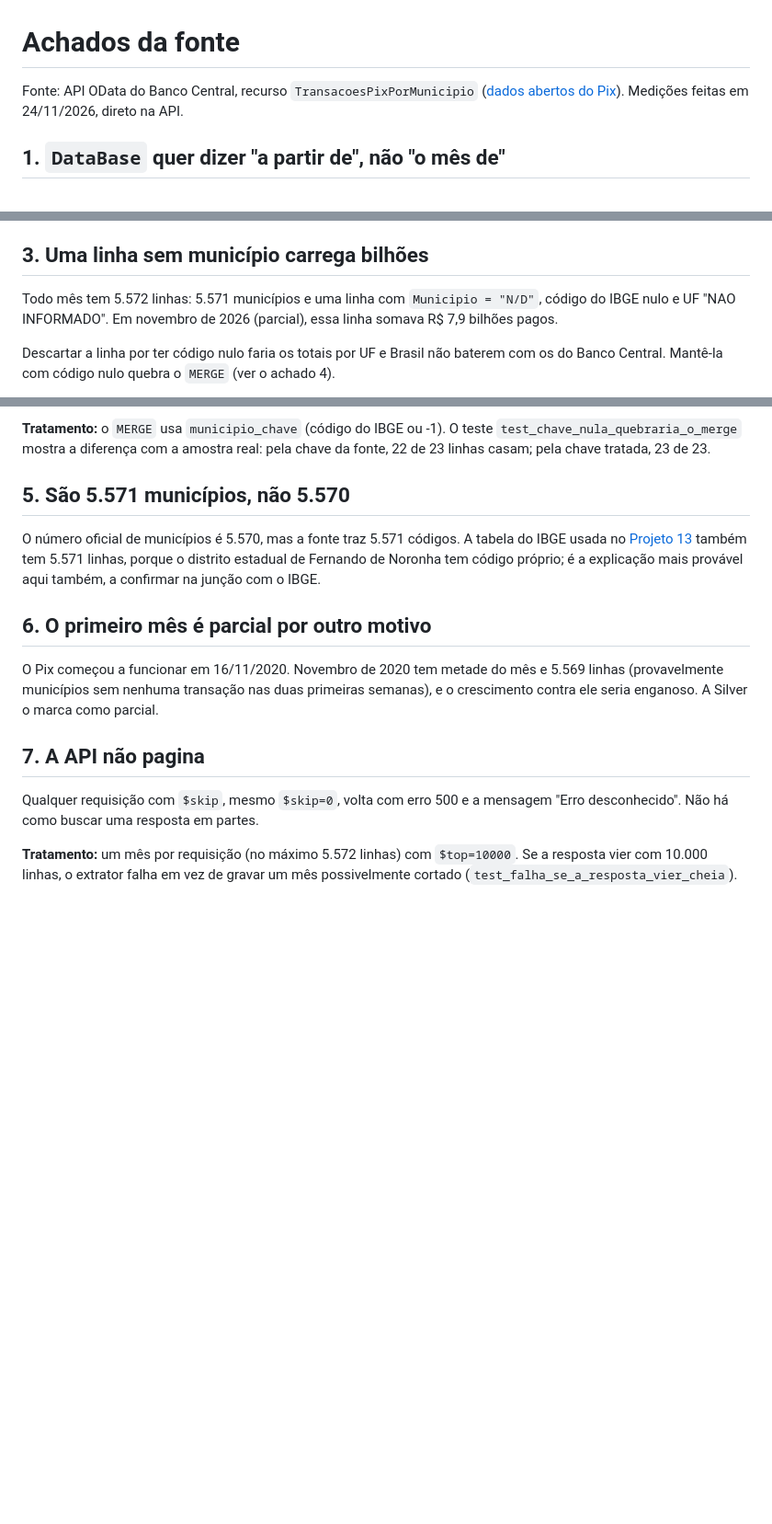
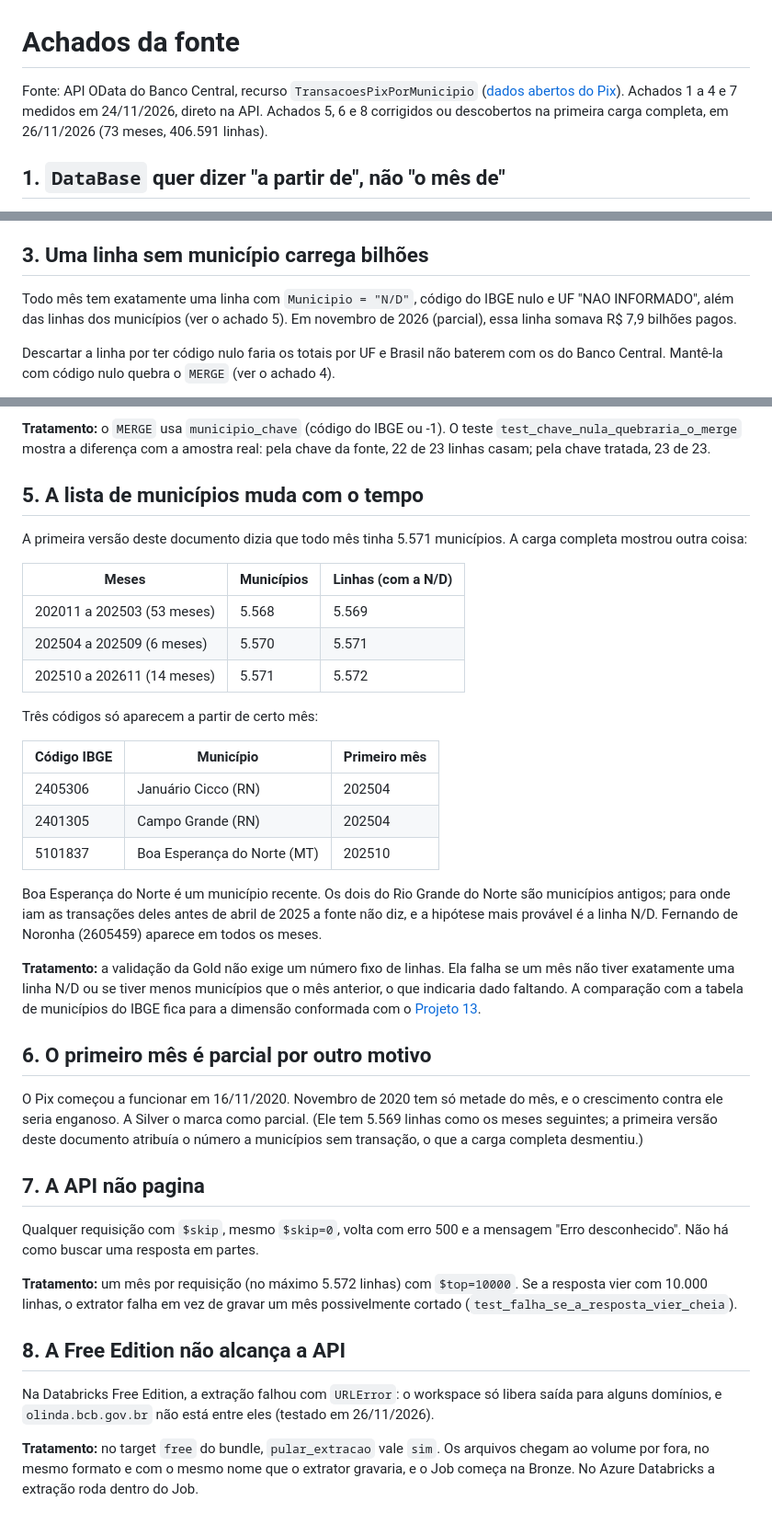
Before and after one commit to amanda-martins-data/lakehouse-pix-databricks, a Markdown page: docs/achados-da-fonte.md, 3 parts joined by grey strips. Shown at 92% size. Drawn GitHub-style; blank space fills up the shorter version.

```diff
--- a/docs/achados-da-fonte.md
+++ b/docs/achados-da-fonte.md
@@ -2,7 +2,9 @@
 
 Fonte: API OData do Banco Central, recurso `TransacoesPixPorMunicipio`
 ([dados abertos do Pix](https://dadosabertos.bcb.gov.br/dataset/pix)).
-Medições feitas em 24/11/2026, direto na API.
+Achados 1 a 4 e 7 medidos em 24/11/2026, direto na API. Achados 5, 6 e 8
+corrigidos ou descobertos na primeira carga completa, em 26/11/2026
+(73 meses, 406.591 linhas).
 
 ## 1. `DataBase` quer dizer "a partir de", não "o mês de"
 
@@ -42,8 +44,8 @@ meses mais recentes a cada execução, e o `MERGE` fica com a versão mais nova.
 
 ## 3. Uma linha sem município carrega bilhões
 
-Todo mês tem 5.572 linhas: 5.571 municípios e uma linha com `Municipio = "N/D"`,
-código do IBGE nulo e UF "NAO INFORMADO". Em novembro de 2026 (parcial), essa
+Todo mês tem exatamente uma linha com `Municipio = "N/D"`, código do IBGE nulo
+e UF "NAO INFORMADO", além das linhas dos municípios (ver o achado 5). Em novembro de 2026 (parcial), essa
 linha somava R$ 7,9 bilhões pagos.
 
 Descartar a linha por ter código nulo faria os totais por UF e Brasil não
@@ -63,21 +65,43 @@ Como o job reprocessa três meses por vez, a linha se multiplicaria em silêncio
 O teste `test_chave_nula_quebraria_o_merge` mostra a diferença com a amostra real:
 pela chave da fonte, 22 de 23 linhas casam; pela chave tratada, 23 de 23.
 
-## 5. São 5.571 municípios, não 5.570
+## 5. A lista de municípios muda com o tempo
 
-O número oficial de municípios é 5.570, mas a fonte traz 5.571 códigos.
-A tabela do IBGE usada no
-[Projeto 13](https://github.com/amanda-martins-data/pipeline-multi-fonte-dados-publicos)
-também tem 5.571 linhas, porque o distrito estadual de Fernando de Noronha tem
-código próprio; é a explicação mais provável aqui também, a confirmar na
-junção com o IBGE.
+A primeira versão deste documento dizia que todo mês tinha 5.571 municípios.
+A carga completa mostrou outra coisa:
+
+| Meses | Municípios | Linhas (com a N/D) |
+|---|---|---|
+| 202011 a 202503 (53 meses) | 5.568 | 5.569 |
+| 202504 a 202509 (6 meses) | 5.570 | 5.571 |
+| 202510 a 202611 (14 meses) | 5.571 | 5.572 |
+
+Três códigos só aparecem a partir de certo mês:
+
+| Código IBGE | Município | Primeiro mês |
+|---|---|---|
+| 2405306 | Januário Cicco (RN) | 202504 |
+| 2401305 | Campo Grande (RN) | 202504 |
+| 5101837 | Boa Esperança do Norte (MT) | 202510 |
+
+Boa Esperança do Norte é um município recente. Os dois do Rio Grande do Norte
+são municípios antigos; para onde iam as transações deles antes de abril de
+2025 a fonte não diz, e a hipótese mais provável é a linha N/D. Fernando de
+Noronha (2605459) aparece em todos os meses.
+
+**Tratamento:** a validação da Gold não exige um número fixo de linhas. Ela
+falha se um mês não tiver exatamente uma linha N/D ou se tiver menos
+municípios que o mês anterior, o que indicaria dado faltando. A comparação
+com a tabela de municípios do IBGE fica para a dimensão conformada com o
+[Projeto 13](https://github.com/amanda-martins-data/pipeline-multi-fonte-dados-publicos).
 
 ## 6. O primeiro mês é parcial por outro motivo
 
-O Pix começou a funcionar em 16/11/2020. Novembro de 2020 tem metade do mês
-e 5.569 linhas (provavelmente municípios sem nenhuma transação nas duas
-primeiras semanas), e o
-crescimento contra ele seria enganoso. A Silver o marca como parcial.
+O Pix começou a funcionar em 16/11/2020. Novembro de 2020 tem só metade do
+mês, e o crescimento contra ele seria enganoso. A Silver o marca como parcial.
+(Ele tem 5.569 linhas como os meses seguintes; a primeira versão deste
+documento atribuía o número a municípios sem transação, o que a carga
+completa desmentiu.)
 
 ## 7. A API não pagina
 
@@ -87,3 +111,14 @@ mensagem "Erro desconhecido". Não há como buscar uma resposta em partes.
 **Tratamento:** um mês por requisição (no máximo 5.572 linhas) com `$top=10000`.
 Se a resposta vier com 10.000 linhas, o extrator falha em vez de gravar um mês
 possivelmente cortado (`test_falha_se_a_resposta_vier_cheia`).
+
+## 8. A Free Edition não alcança a API
+
+Na Databricks Free Edition, a extração falhou com `URLError`: o workspace só
+libera saída para alguns domínios, e `olinda.bcb.gov.br` não está entre eles
+(testado em 26/11/2026).
+
+**Tratamento:** no target `free` do bundle, `pular_extracao` vale `sim`. Os
+arquivos chegam ao volume por fora, no mesmo formato e com o mesmo nome que o
+extrator gravaria, e o Job começa na Bronze. No Azure Databricks a extração
+roda dentro do Job.
```
Also changed, not shown: README.md (+26 -3 lines), docs/runbook.md (+12 -6 lines), docs/img/primeira-execucao-job.jpg (added), 2 other files.
